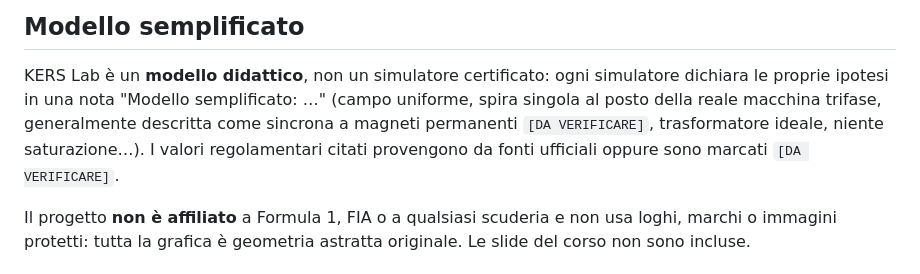
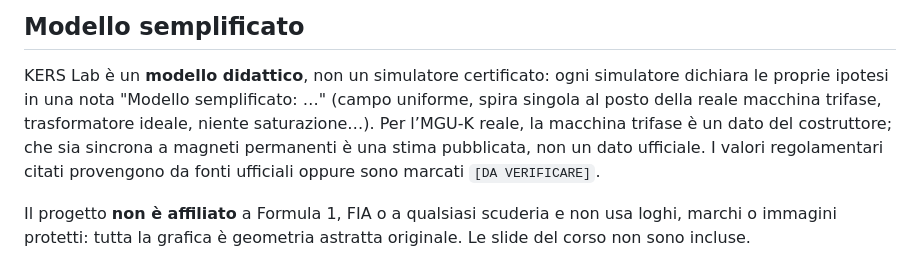
Before and after one commit to Chip-jpg/MGUK-KERS-Simulator, a Markdown page: README.md, the part around the change. GitHub-like rendering.

Commit message:
docs(readme): clarify manufacturer data and estimated MGU-K topology

```diff
--- a/README.md
+++ b/README.md
@@ -217,10 +217,11 @@ aggiornamento automatico) in [`docs/DESKTOP.md`](docs/DESKTOP.md).
 
 KERS Lab è un **modello didattico**, non un simulatore certificato: ogni simulatore
 dichiara le proprie ipotesi in una nota "Modello semplificato: …" (campo uniforme,
-spira singola al posto della reale macchina trifase, generalmente descritta come
-sincrona a magneti permanenti `[DA VERIFICARE]`,
-trasformatore ideale, niente saturazione…). I valori regolamentari citati provengono
-da fonti ufficiali oppure sono marcati `[DA VERIFICARE]`.
+spira singola al posto della reale macchina trifase, trasformatore ideale, niente
+saturazione…). Per l’MGU-K reale, la macchina trifase è un dato del costruttore;
+che sia sincrona a magneti permanenti è una stima pubblicata, non un dato ufficiale.
+I valori regolamentari citati provengono da fonti ufficiali oppure sono marcati
+`[DA VERIFICARE]`.
 
 Il progetto **non è affiliato** a Formula 1, FIA o a qualsiasi scuderia e non usa loghi,
 marchi o immagini protetti: tutta la grafica è geometria astratta originale. Le slide
```
Also changed, not shown: docs/PHYSICS.md (+4 -3 lines).
